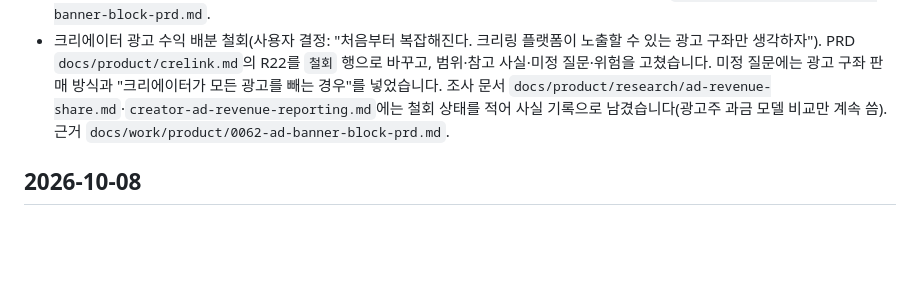
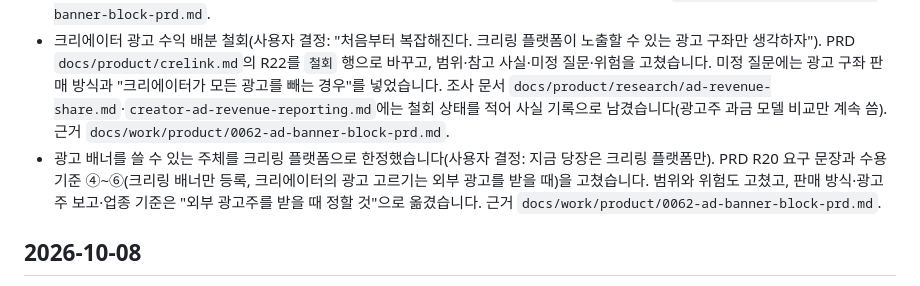
Before and after one commit to ai-worker-lab/crelink, a Markdown page: CHANGELOGS.md, the part around the change. Rendered like a GitHub page; blank space fills up the shorter version.

Commit message:
docs(product): 광고 배너 주체를 크리링 플랫폼으로 한정 (docs/work/product/0062-ad-banner-block-prd.md)

```diff
--- a/CHANGELOGS.md
+++ b/CHANGELOGS.md
@@ -9,6 +9,7 @@
 - 광고 블록과 크리에이터 배너 슬롯 요구(사용자 결정: 무료는 지울 수 없는 크리링 광고 블록, 유료는 같은 자리의 크리에이터 배너 슬롯, 링크 사이 어디든 끌어서 위치 변경, 스와이프 배너, 리틀리 광고 블록처럼 수익 배분, 운영자 등록 광고로 시작, 배너 슬롯은 운영자 수동 부여). PRD `docs/product/crelink.md`: R20~R22(수용 기준은 `[AI 제안]`), 대상 사용자(운영자)·범위·참고 사실·미정 질문 6개·위험 5개. 벤치마킹 `docs/product/research/link-in-bio-benchmark.md`: `광고 블록과 광고 제거` 절(리틀리AD 수익 구조·정산·세금·이용 조건, 인포크 Pro `광고 없음`, Google 게시자 정책). 코드·디자인 변경은 없음. `design/system/DESIGN.md`의 공개 랜딩 장식 금지 규칙과 부딪치는 점은 디자인 work item에서 다룸. 근거 `docs/work/product/0062-ad-banner-block-prd.md`.
 - 광고 블록 요구 두 번째 결정과 추가 조사. 사용자 결정은 광고 블록 최소 1개(지금은 1개 고정), 위법이 아니면 광고를 실을지는 크리에이터가 정함, 배너 슬롯 계정 단위 부여, 배분 방식과 수익 보기는 추가 조사입니다. PRD R20·R21 요구 문장과 수용 기준, R22 참고 사실, 미정 질문을 고쳤습니다. 새 조사 문서는 `docs/product/research/ad-revenue-share.md`와 `docs/product/research/creator-ad-revenue-reporting.md`입니다. 앞 문서는 배분 기준·비율, 정산 주기·최소 지급액, 개인 지급 세무와 주민등록번호 근거, 지급 대행을 다룹니다. 뒤 문서는 예상·확정 보고 관행, 무효 트래픽 처리, R10·개인정보 영향을 다룹니다. 근거 `docs/work/product/0062-ad-banner-block-prd.md`.
 - 크리에이터 광고 수익 배분 철회(사용자 결정: "처음부터 복잡해진다. 크리링 플랫폼이 노출할 수 있는 광고 구좌만 생각하자"). PRD `docs/product/crelink.md`의 R22를 `철회` 행으로 바꾸고, 범위·참고 사실·미정 질문·위험을 고쳤습니다. 미정 질문에는 광고 구좌 판매 방식과 "크리에이터가 모든 광고를 빼는 경우"를 넣었습니다. 조사 문서 `docs/product/research/ad-revenue-share.md`·`creator-ad-revenue-reporting.md`에는 철회 상태를 적어 사실 기록으로 남겼습니다(광고주 과금 모델 비교만 계속 씀). 근거 `docs/work/product/0062-ad-banner-block-prd.md`.
+- 광고 배너를 쓸 수 있는 주체를 크리링 플랫폼으로 한정했습니다(사용자 결정: 지금 당장은 크리링 플랫폼만). PRD R20 요구 문장과 수용 기준 ④~⑥(크리링 배너만 등록, 크리에이터의 광고 고르기는 외부 광고를 받을 때)을 고쳤습니다. 범위와 위험도 고쳤고, 판매 방식·광고주 보고·업종 기준은 "외부 광고주를 받을 때 정할 것"으로 옮겼습니다. 근거 `docs/work/product/0062-ad-banner-block-prd.md`.
 
 ## 2026-10-08
 
```
Also changed, not shown: docs/product/crelink.md (+12 -11 lines), 1 other file.
